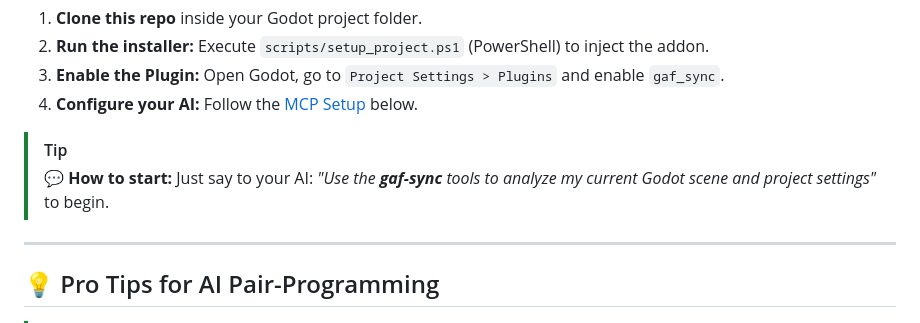
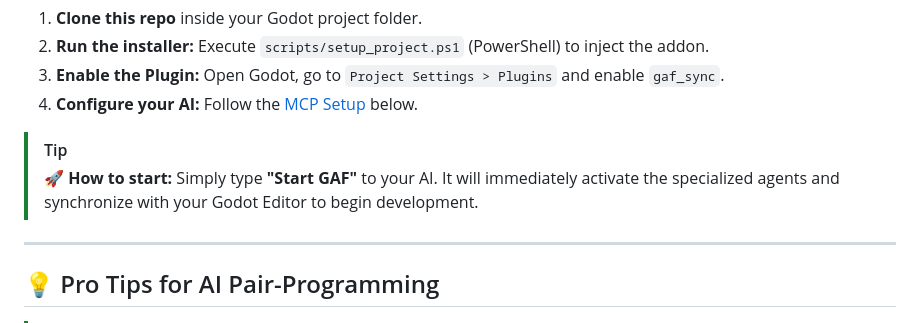
Before and after one commit to JXUE0/Godot-Agent-Framework, a Markdown page: README.md, the part around the change. Rendered like a GitHub page.

Commit message:
docs: update startup instructions and add Spanish documentation

```diff
--- a/README.md
+++ b/README.md
@@ -19,7 +19,7 @@ If you are a human setting this up for the first time:
 4. **Configure your AI:** Follow the [MCP Setup](#-mcp-installation--config) below.
 
 > [!TIP]
-> **💬 How to start:** Just say to your AI: *"Use the **gaf-sync** tools to analyze my current Godot scene and project settings"* to begin.
+> **🚀 How to start:** Simply type **"Start GAF"** to your AI. It will immediately activate the specialized agents and synchronize with your Godot Editor to begin development.
 
 ---
 
```
Also changed, not shown: docs/es/README.md (+1 -1 lines).
